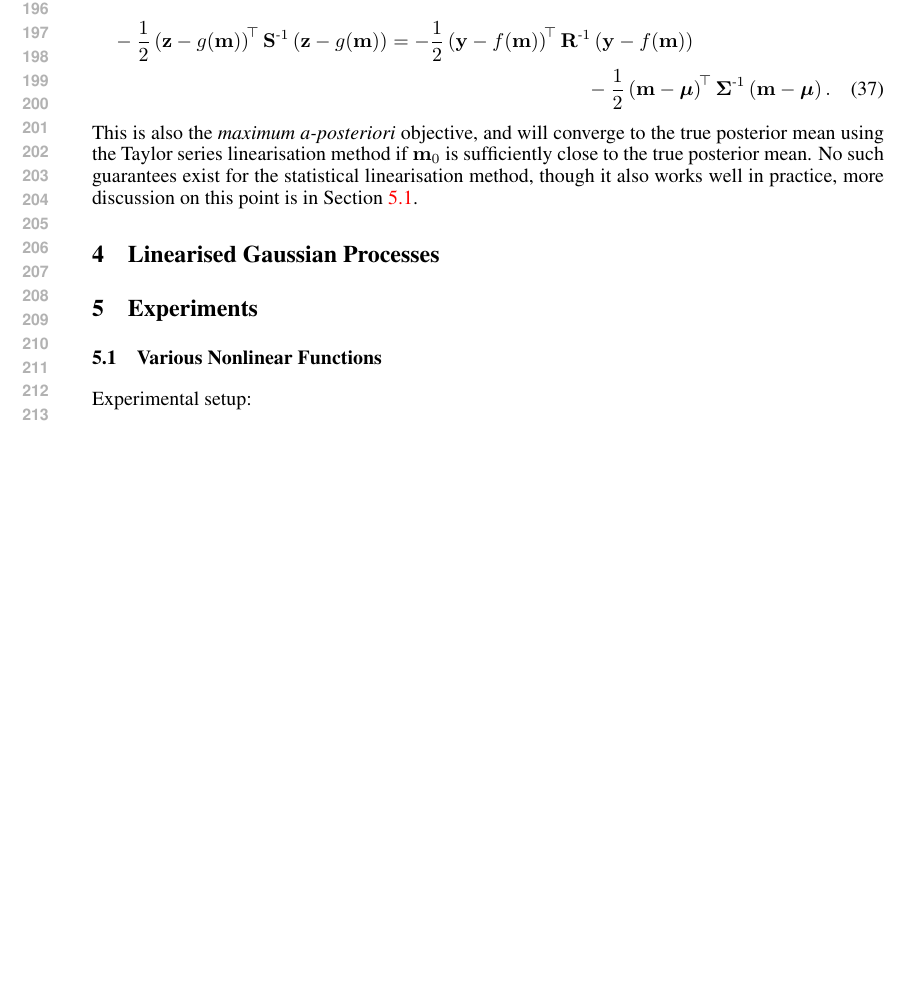
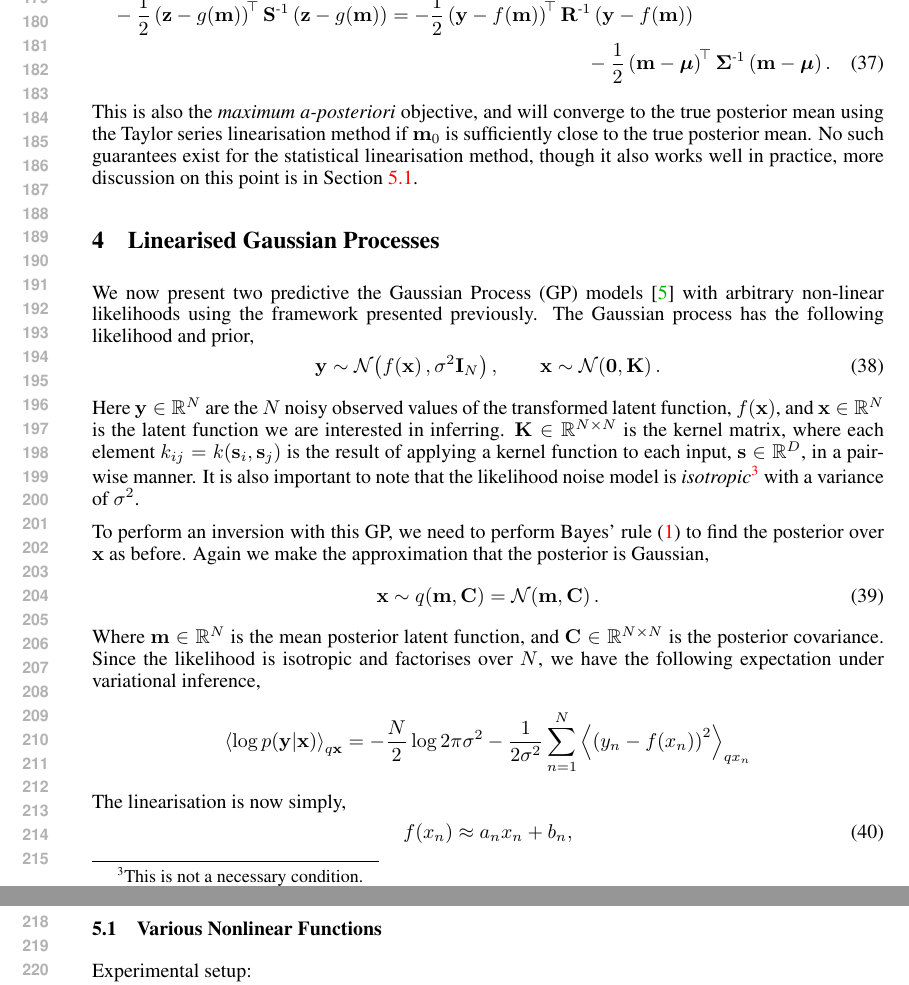
Before and after one commit to dsteinberg/nips2014paper, a LaTeX paper (nips2014lin.tex): part of page 4 of 6 before the commit and two parts of pages 4 and 5 of 7 after it, the two joined at a grey line, cut so that both start at the same text, the shorter picture padded with empty space. Compiled offline with pdfLaTeX.

Commit message:
started putting in GP derivations

```diff
--- a/nips2014lin.tex
+++ b/nips2014lin.tex
@@ -392,7 +389,47 @@ $\pomean_0$ is sufficiently close to the true posterior mean. No such
 guarantees exist for the statistical linearisation method, though it also works
 well in practice, more discussion on this point is in Section \ref{sec:exptoy}.
 
+
 \section{Linearised Gaussian Processes}
+
+We now present two predictive the Gaussian Process (GP) models
+\cite{Rasmussen2006} with arbitrary non-linear likelihoods using the framework
+presented previously. The Gaussian process has the following likelihood and
+prior,
+\begin{equation}
+    \obs \sim \gaus{\nonlin{\lstate}, \lvar\ident{N}}, \qquad
+    \lstate \sim \gaus{\mathbf{0}, \KERNL}.
+    \label{eq:gplikeprior}
+\end{equation}
+Here $\obs \in \real{N}$ are the $N$ noisy observed values of the transformed
+latent function, $\nonlin{\lstate}$, and $\lstate \in \real{N}$ is the latent
+function we are interested in inferring. $\KERNL \in \real{N\times N}$ is the
+kernel matrix, where each element $\kernl_{ij} = \kernl\!\brac{\inobs_i,
+    \inobs_j}$ is the result of applying a kernel function to each input,
+$\inobs \in \real{D}$, in a pair-wise manner. It is also important to note that
+the likelihood noise model is \emph{isotropic}\footnote{This is not a necessary
+    condition.} with a variance of $\lvar$.
+
+To perform an inversion with this GP, we need to perform Bayes' rule
+\eqref{eq:bayesrule} to find the posterior over $\lstate$ as before. Again we
+make the approximation that the posterior is Gaussian,
+\begin{equation}
+    \lstate \sim \qrob{\pomean, \pocov} = \gaus{\pomean, \pocov}.
+\end{equation}
+Where $\pomean \in \real{N}$ is the mean posterior latent function, and $\pocov
+\in \real{N \times N}$ is the posterior covariance. Since the likelihood is
+isotropic and factorises over $N$, we have the following expectation under
+variational inference,
+\begin{equation*}
+    \expec{q\lstate}{\log\probC{\obs}{\lstate}} =
+        - \frac{N}{2}\log{2\pi\lvar}
+        - \frac{1}{2\lvar} \sum_{n=1}^N
+            \expec{q\lstates_n}{\brac{\obss_n - \nonlin{\lstates_n}}^2}
+\end{equation*}
+The linearisation is now simply,
+\begin{equation}
+    \nonlin{\lstates_n} \approx \Lins_n\lstates_n + \intcpts_n,
+\end{equation}
 
 \section{Experiments}
 
```
Also changed, not shown: nips2014lin.tex (5 more changed lines).
